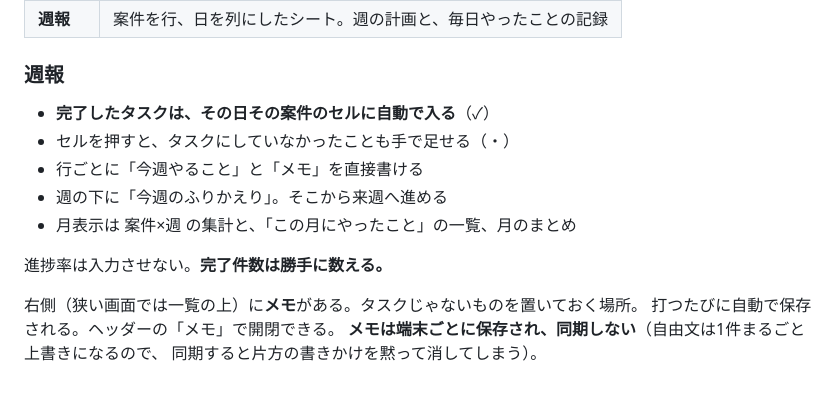
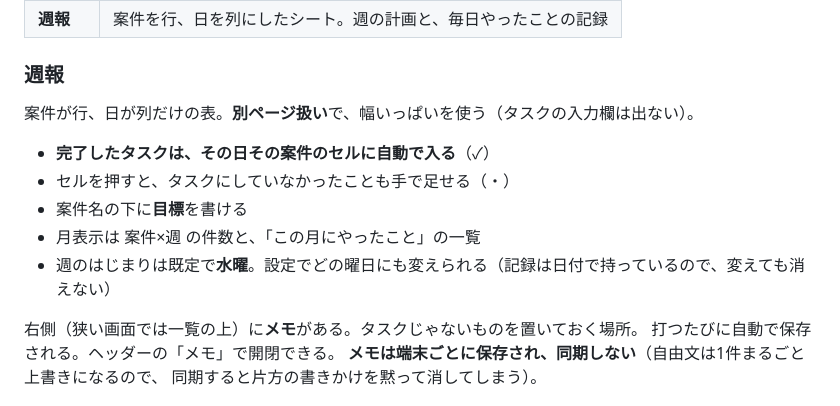
Before and after one commit to ki325ko/liens-task, a Markdown page: README.md, the part around the change. Rendered like a GitHub page.

Commit message:
docs: README の週報を今の形に更新

```diff
--- a/README.md
+++ b/README.md
@@ -23,13 +23,13 @@
 
 ### 週報
 
+案件が行、日が列だけの表。**別ページ扱い**で、幅いっぱいを使う（タスクの入力欄は出ない）。
+
 - **完了したタスクは、その日その案件のセルに自動で入る**（✓）
 - セルを押すと、タスクにしていなかったことも手で足せる（・）
-- 行ごとに「今週やること」と「メモ」を直接書ける
-- 週の下に「今週のふりかえり」。そこから来週へ進める
-- 月表示は 案件×週 の集計と、「この月にやったこと」の一覧、月のまとめ
-
-進捗率は入力させない。**完了件数は勝手に数える。**
+- 案件名の下に**目標**を書ける
+- 月表示は 案件×週 の件数と、「この月にやったこと」の一覧
+- 週のはじまりは既定で**水曜**。設定でどの曜日にも変えられる（記録は日付で持っているので、変えても消えない）
 
 右側（狭い画面では一覧の上）に**メモ**がある。タスクじゃないものを置いておく場所。
 打つたびに自動で保存される。ヘッダーの「メモ」で開閉できる。
```
